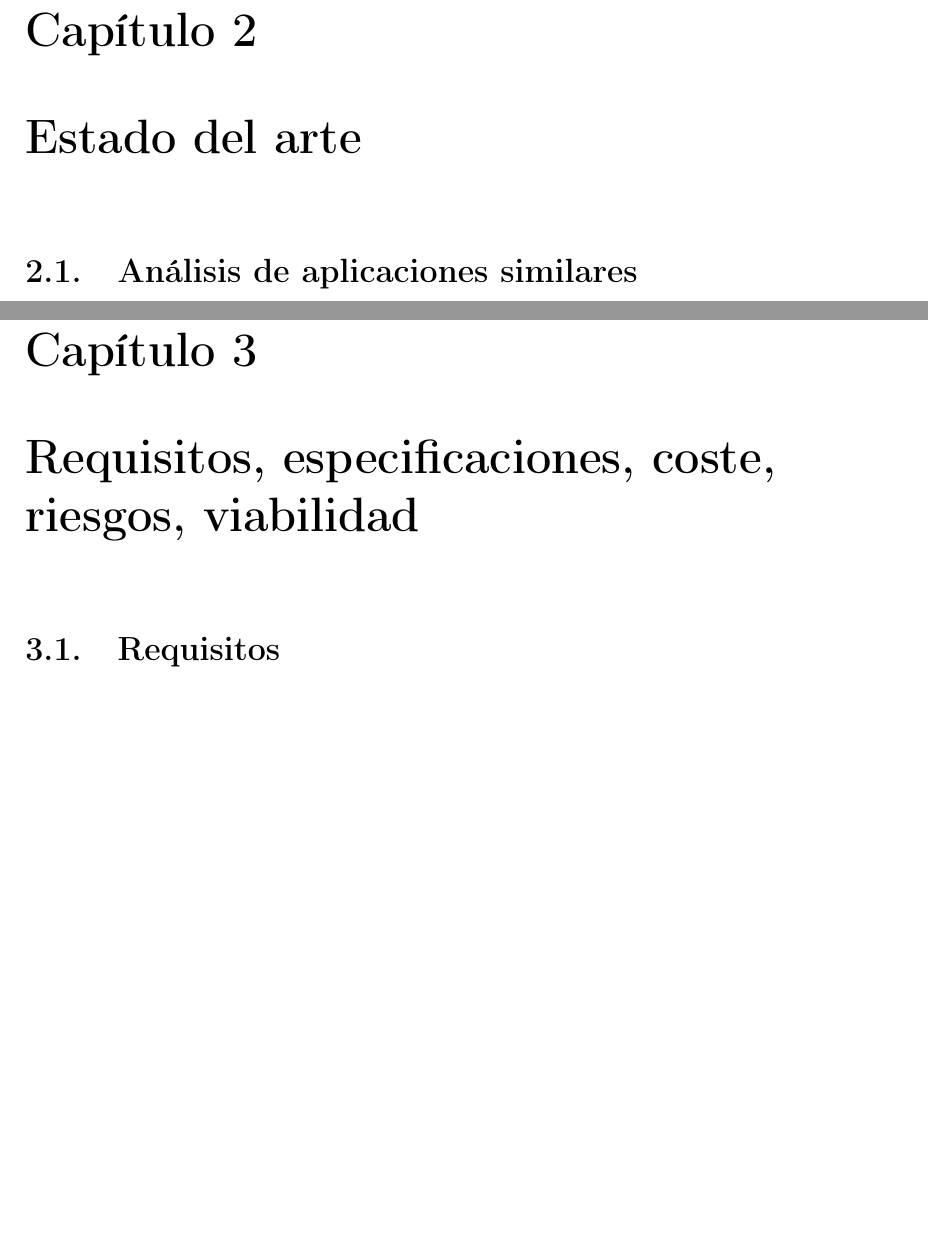
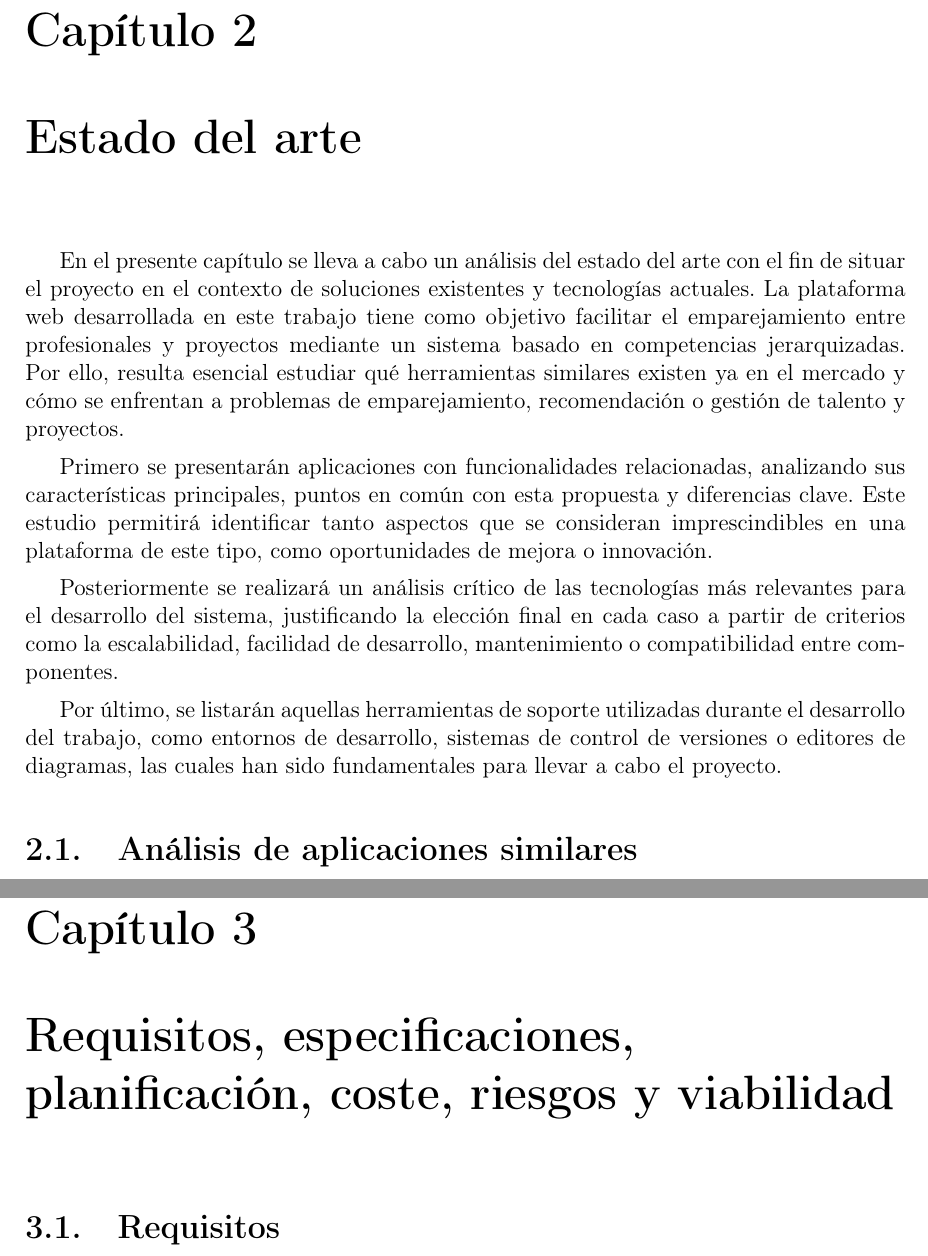
Before and after one commit to javileon01/TFG_JAVIER_LEON, a LaTeX document (MEMORIA/main.tex, which reads MEMORIA/tex/estado_arte.tex): two parts of pages 25 and 27 of 49, joined at a grey line, cut so that both start at the same text, the shorter picture padded with empty space. Compiled offline with pdfLaTeX.

Commit message:
Inicio del capítulo 2 con introducción al estado del arte.

```diff
--- a/MEMORIA/main.tex
+++ b/MEMORIA/main.tex
@@ -11,8 +11,8 @@
 % Editar la titulación
 \titulacion{Grado en Ingeniería \\ Multimedia}
 
-% Editar el título
-\title{Este es un muy largo título usado de prueba para ver cómo se formatea en varias líneas en la portada}
+% Título del TFG (provisional)
+\title{Plataforma web para el emparejamiento de profesionales y proyectos basada en competencias}
 
 % Si es una alumna se debe usar
 % \authorlabel{Autora}
@@ -105,7 +105,7 @@
 \chapter{Estado del arte}\label{ch:estado-arte}
 \input{tex/estado_arte.tex}
 
-\chapter{Requisitos, especificaciones, coste, riesgos, viabilidad}\label{ch:requisitos}
+\chapter{Requisitos, especificaciones, planificación, coste, riesgos y viabilidad}\label{ch:requisitos}
 \input{tex/requisitos.tex}
 
 \chapter{Análisis}
--- a/MEMORIA/tex/estado_arte.tex
+++ b/MEMORIA/tex/estado_arte.tex
@@ -1,6 +1,30 @@
 % Contenidos del capítulo.
 % Las secciones presentadas son orientativas y no representan
 % necesariamente la organización que debe tener este capítulo.
+
+% Introducción
+En el presente capítulo se lleva a cabo un análisis del estado del arte con el fin de situar el
+proyecto en el contexto de soluciones existentes y tecnologías actuales. La plataforma
+web desarrollada en este trabajo tiene como objetivo facilitar el emparejamiento entre
+profesionales y proyectos mediante un sistema basado en competencias jerarquizadas.
+Por ello, resulta esencial estudiar qué herramientas similares existen ya en el mercado
+y cómo se enfrentan a problemas de emparejamiento, recomendación o gestión de
+talento y proyectos.
+
+Primero se presentarán aplicaciones con funcionalidades relacionadas, analizando sus
+características principales, puntos en común con esta propuesta y diferencias clave.
+Este estudio permitirá identificar tanto aspectos que se consideran imprescindibles en
+una plataforma de este tipo, como oportunidades de mejora o innovación.
+
+Posteriormente se realizará un análisis crítico de las tecnologías más relevantes para el
+desarrollo del sistema, justificando la elección final en cada caso a partir de criterios
+como la escalabilidad, facilidad de desarrollo, mantenimiento o compatibilidad entre
+componentes.
+
+Por último, se listarán aquellas herramientas de soporte utilizadas durante el desarrollo
+del trabajo, como entornos de desarrollo, sistemas de control de versiones o editores
+de diagramas, las cuales han sido fundamentales para llevar a cabo el proyecto.
+
 
 \section{Análisis de aplicaciones similares}
 % Qué aplicaciones similares hay y en qué se diferencia de ellas la propuesta
```
Also changed, not shown: MEMORIA/main.pdf, README.md.
